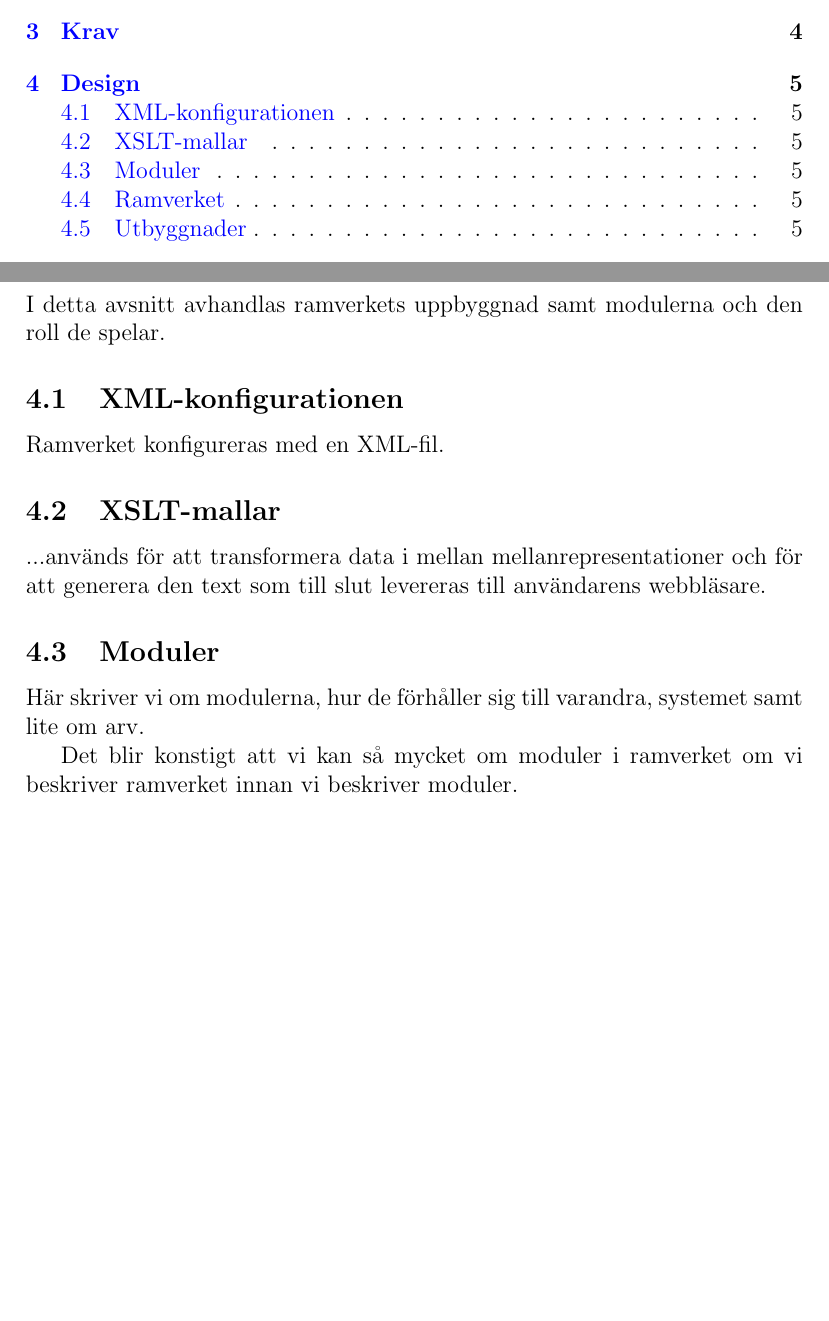
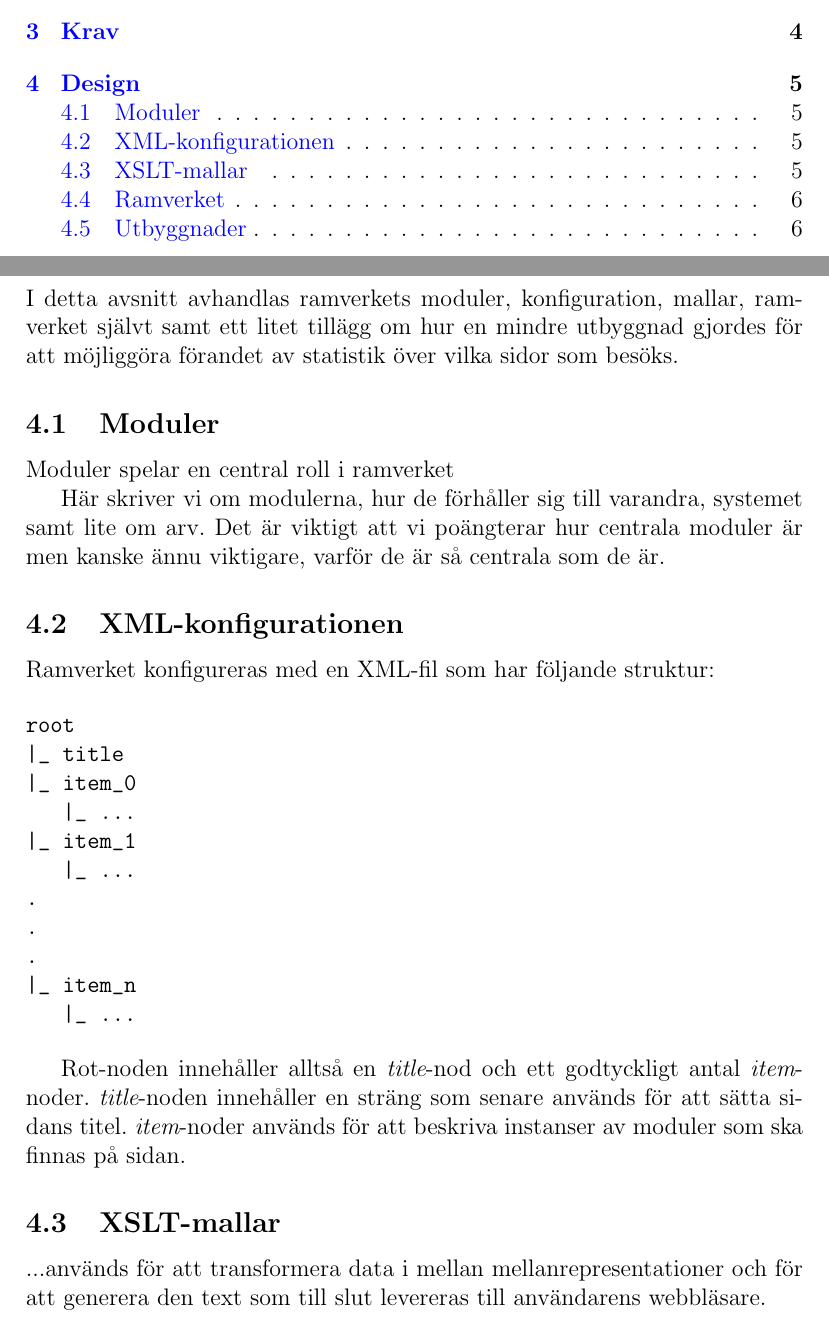
Before and after one commit to nyaray/tekweb-report, a LaTeX document (report.tex, which reads 130design.tex): two parts of pages 2 and 5 of 10 before the commit and two parts of pages 2 and 5 of 11 after it, joined at a grey line, cut so that both start at the same text, the shorter picture padded with empty space. Compiled offline with pdfLaTeX.

Commit message:
Added content

```diff
--- a/130design.tex
+++ b/130design.tex
@@ -1,20 +1,40 @@
 \section{Design}
-I detta avsnitt avhandlas ramverkets uppbyggnad samt modulerna och den roll de
-spelar.
+I detta avsnitt avhandlas ramverkets moduler, konfiguration, mallar, ramverket
+självt samt ett litet tillägg om hur en mindre utbyggnad gjordes för att
+möjliggöra förandet av statistik över vilka sidor som besöks.
+
+\subsection{Moduler}
+Moduler spelar en central roll i ramverket
+
+Här skriver vi om modulerna, hur de förhåller sig till varandra, systemet samt
+lite om arv. Det är viktigt att vi poängterar hur centrala moduler är men kanske
+ännu viktigare, varför de är så centrala som de är.
 
 \subsection{XML-konfigurationen}
-Ramverket konfigureras med en XML-fil.
+Ramverket konfigureras med en XML-fil som har följande struktur:
+
+\begin{verbatim}
+root
+|_ title
+|_ item_0
+   |_ ...
+|_ item_1
+   |_ ...
+.
+.
+.
+|_ item_n
+   |_ ...
+\end{verbatim}
+
+Rot-noden innehåller alltså en {\it title}-nod och ett godtyckligt antal
+{\it item}-noder. {\it title}-noden innehåller en sträng som senare används för
+att sätta sidans titel. {\it item}-noder används för att beskriva instanser av
+moduler som ska finnas på sidan.
 
 \subsection{XSLT-mallar}
 ...används för att transformera data i mellan mellanrepresentationer och för att
 generera den text som till slut levereras till användarens webbläsare.
-
-\subsection{Moduler}
-Här skriver vi om modulerna, hur de förhåller sig till varandra, systemet samt
-lite om arv.
-
-Det blir konstigt att vi kan så mycket om moduler i ramverket om vi
-beskriver ramverket innan vi beskriver moduler.
 
 \subsection{Ramverket}
 Den centrala delen av ramverket, som sköter genereringen av innehållet, ligger
```
Also changed, not shown: 130design.tex (1 more changed lines).
